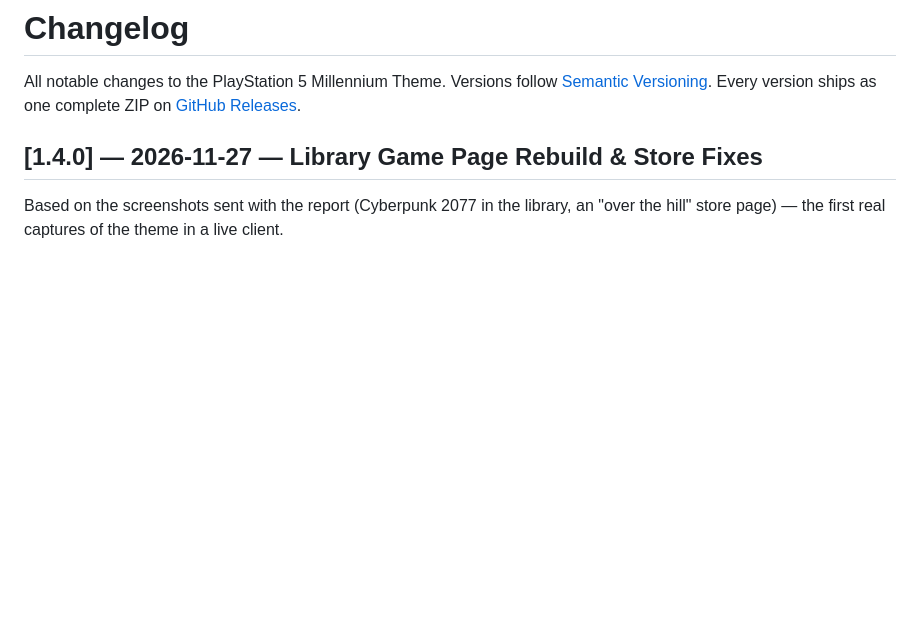
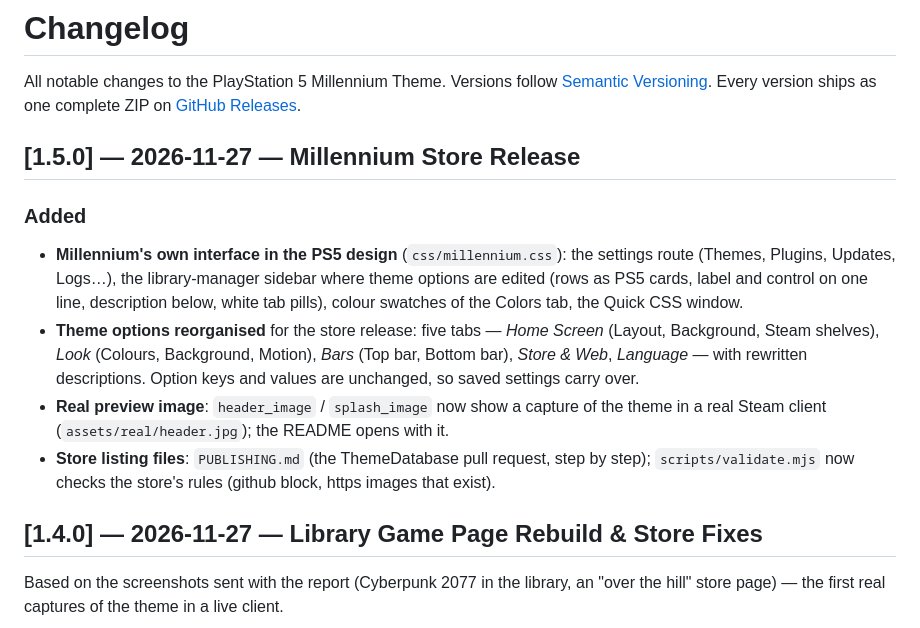
Before and after one commit to Blackhagwag/PlayStation-5-Theme, a Markdown page: CHANGELOG.md, the part around the change. GitHub-like rendering; blank space fills up the shorter version.

```diff
--- a/CHANGELOG.md
+++ b/CHANGELOG.md
@@ -3,6 +3,22 @@
 All notable changes to the PlayStation 5 Millennium Theme.
 Versions follow [Semantic Versioning](https://semver.org/). Every version ships as one complete
 ZIP on [GitHub Releases](https://github.com/Blackhagwag/PlayStation-5-Millennium-Theme/releases).
+
+## [1.5.0] — 2026-11-27 — Millennium Store Release
+
+### Added
+- **Millennium's own interface in the PS5 design** (`css/millennium.css`): the settings route
+  (Themes, Plugins, Updates, Logs…), the library-manager sidebar where theme options are edited
+  (rows as PS5 cards, label and control on one line, description below, white tab pills), colour
+  swatches of the Colors tab, the Quick CSS window.
+- **Theme options reorganised** for the store release: five tabs — *Home Screen* (Layout,
+  Background, Steam shelves), *Look* (Colours, Background, Motion), *Bars* (Top bar, Bottom bar),
+  *Store & Web*, *Language* — with rewritten descriptions. Option keys and values are unchanged,
+  so saved settings carry over.
+- **Real preview image**: `header_image` / `splash_image` now show a capture of the theme in a real
+  Steam client (`assets/real/header.jpg`); the README opens with it.
+- **Store listing files**: `PUBLISHING.md` (the ThemeDatabase pull request, step by step);
+  `scripts/validate.mjs` now checks the store's rules (github block, https images that exist).
 
 ## [1.4.0] — 2026-11-27 — Library Game Page Rebuild & Store Fixes
 
```
Also changed, not shown: PUBLISHING.md (added, +38 -0 lines), README.md (+14 -3 lines), assets/real/header.jpg (added), 6 other files.
